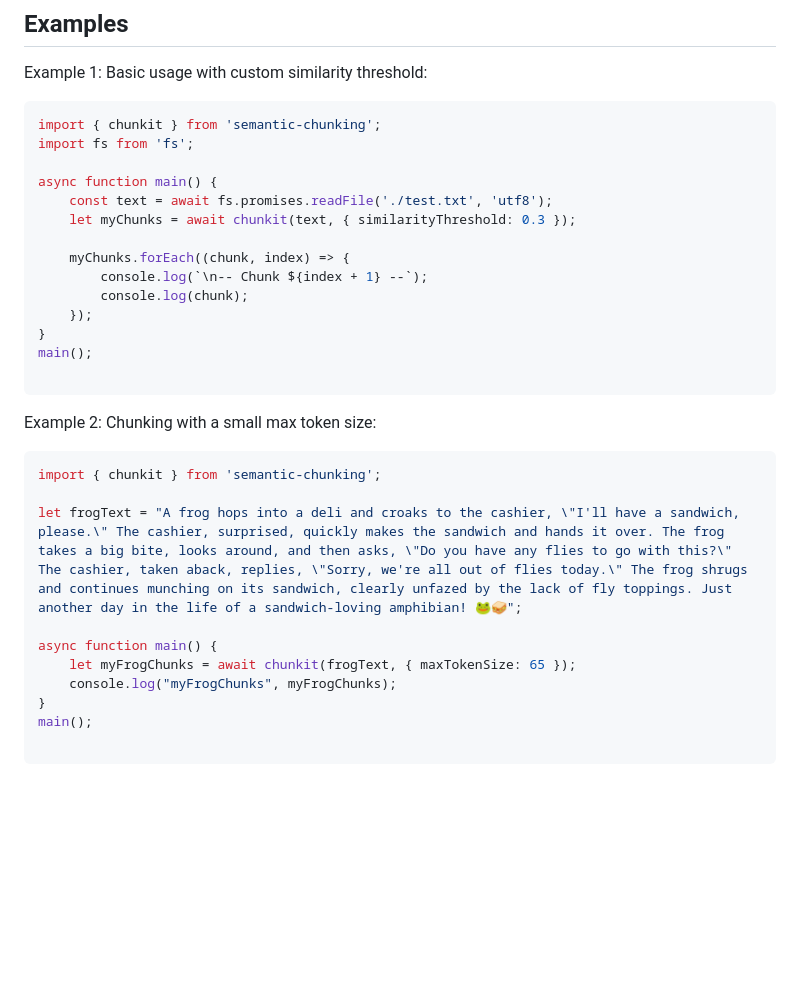
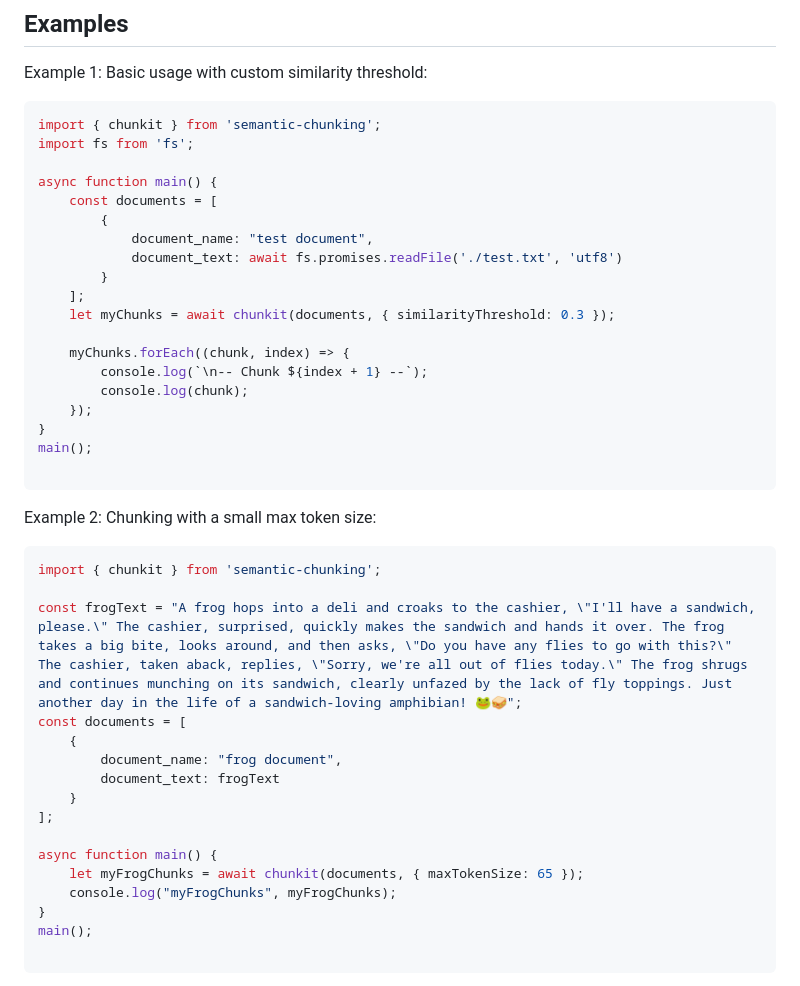
Before and after one commit to jparkerweb/semantic-chunking, a Markdown page: README.md, the part around the change. GitHub-like rendering; blank space fills up the shorter version.

Commit message:
update examples

````diff
--- a/README.md
+++ b/README.md
@@ -86,8 +86,13 @@ import { chunkit } from 'semantic-chunking';
 import fs from 'fs';
 
 async function main() {
-    const text = await fs.promises.readFile('./test.txt', 'utf8');
-    let myChunks = await chunkit(text, { similarityThreshold: 0.3 });
+    const documents = [
+        {
+            document_name: "test document",
+            document_text: await fs.promises.readFile('./test.txt', 'utf8')
+        }
+    ];
+    let myChunks = await chunkit(documents, { similarityThreshold: 0.3 });
 
     myChunks.forEach((chunk, index) => {
         console.log(`\n-- Chunk ${index + 1} --`);
@@ -103,10 +108,16 @@ Example 2: Chunking with a small max token size:
 ```javascript
 import { chunkit } from 'semantic-chunking';
 
-let frogText = "A frog hops into a deli and croaks to the cashier, \"I'll have a sandwich, please.\" The cashier, surprised, quickly makes the sandwich and hands it over. The frog takes a big bite, looks around, and then asks, \"Do you have any flies to go with this?\" The cashier, taken aback, replies, \"Sorry, we're all out of flies today.\" The frog shrugs and continues munching on its sandwich, clearly unfazed by the lack of fly toppings. Just another day in the life of a sandwich-loving amphibian! 🐸🥪";
+const frogText = "A frog hops into a deli and croaks to the cashier, \"I'll have a sandwich, please.\" The cashier, surprised, quickly makes the sandwich and hands it over. The frog takes a big bite, looks around, and then asks, \"Do you have any flies to go with this?\" The cashier, taken aback, replies, \"Sorry, we're all out of flies today.\" The frog shrugs and continues munching on its sandwich, clearly unfazed by the lack of fly toppings. Just another day in the life of a sandwich-loving amphibian! 🐸🥪";
+const documents = [
+    {
+        document_name: "frog document",
+        document_text: frogText
+    }
+];
 
 async function main() {
-    let myFrogChunks = await chunkit(frogText, { maxTokenSize: 65 });
+    let myFrogChunks = await chunkit(documents, { maxTokenSize: 65 });
     console.log("myFrogChunks", myFrogChunks);
 }
 main();
````
